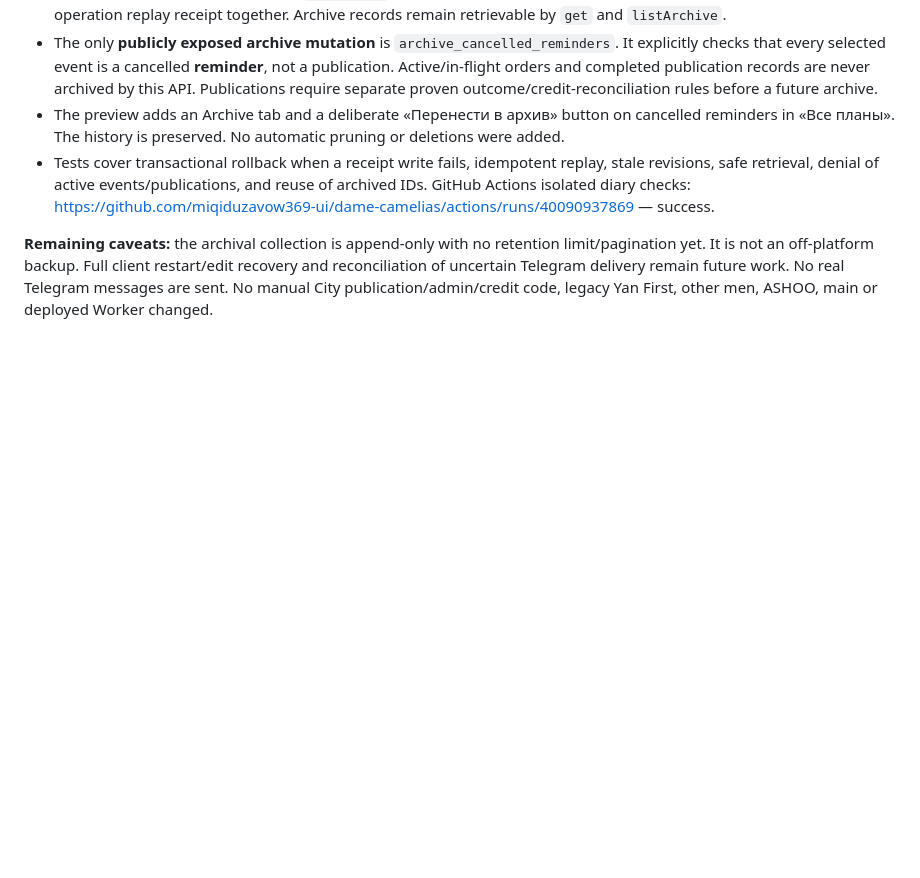
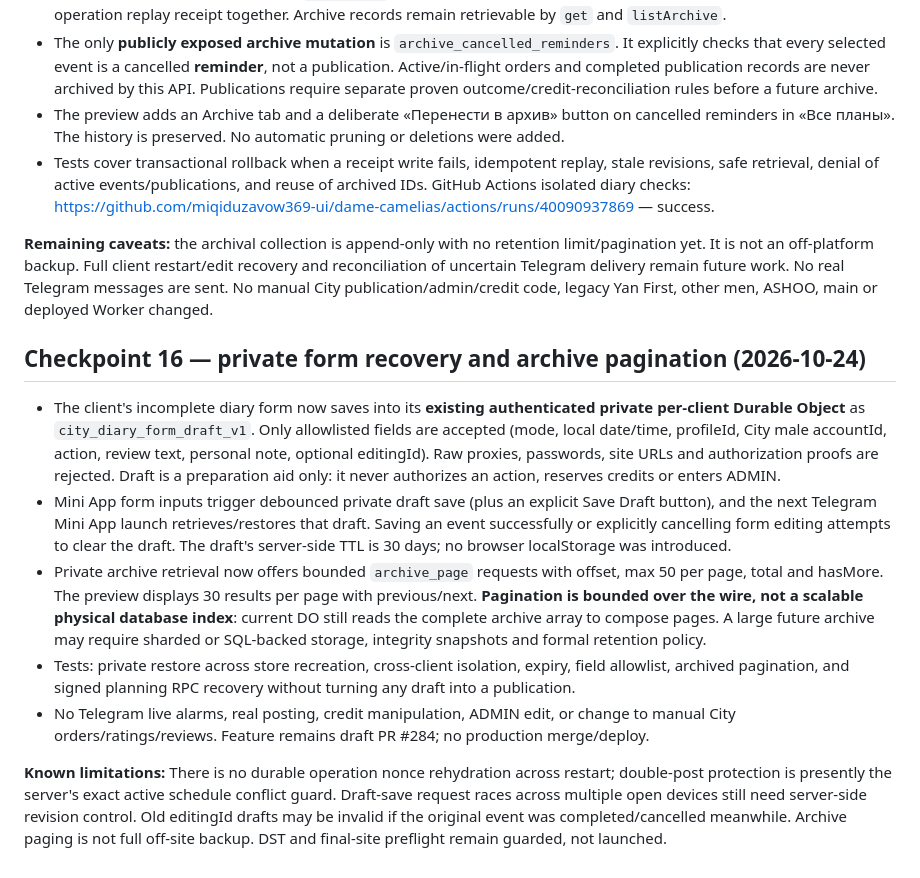
Before and after one commit to miqiduzavow369-ui/dame-camelias, a Markdown page: docs/CITY_DIARY_STAGE1.md, the part around the change. Drawn GitHub-style; blank space fills up the shorter version.

Commit message:
docs(city diary): checkpoint private draft recovery, archive pages and remaining constraints

```diff
--- a/docs/CITY_DIARY_STAGE1.md
+++ b/docs/CITY_DIARY_STAGE1.md
@@ -224,3 +224,13 @@ No live publication, credit, moderator, site login, Telegram alarm registration,
 - Tests cover transactional rollback when a receipt write fails, idempotent replay, stale revisions, safe retrieval, denial of active events/publications, and reuse of archived IDs. GitHub Actions isolated diary checks: https://github.com/miqiduzavow369-ui/dame-camelias/actions/runs/40090937869 — success.
 
 **Remaining caveats:** the archival collection is append-only with no retention limit/pagination yet. It is not an off-platform backup. Full client restart/edit recovery and reconciliation of uncertain Telegram delivery remain future work. No real Telegram messages are sent. No manual City publication/admin/credit code, legacy Yan First, other men, ASHOO, main or deployed Worker changed.
+
+## Checkpoint 16 — private form recovery and archive pagination (2026-10-24)
+
+- The client's incomplete diary form now saves into its **existing authenticated private per-client Durable Object** as `city_diary_form_draft_v1`. Only allowlisted fields are accepted (mode, local date/time, profileId, City male accountId, action, review text, personal note, optional editingId). Raw proxies, passwords, site URLs and authorization proofs are rejected. Draft is a preparation aid only: it never authorizes an action, reserves credits or enters ADMIN.
+- Mini App form inputs trigger debounced private draft save (plus an explicit Save Draft button), and the next Telegram Mini App launch retrieves/restores that draft. Saving an event successfully or explicitly cancelling form editing attempts to clear the draft. The draft's server-side TTL is 30 days; no browser localStorage was introduced.
+- Private archive retrieval now offers bounded `archive_page` requests with offset, max 50 per page, total and hasMore. The preview displays 30 results per page with previous/next. **Pagination is bounded over the wire, not a scalable physical database index**: current DO still reads the complete archive array to compose pages. A large future archive may require sharded or SQL-backed storage, integrity snapshots and formal retention policy.
+- Tests: private restore across store recreation, cross-client isolation, expiry, field allowlist, archived pagination, and signed planning RPC recovery without turning any draft into a publication.
+- No Telegram live alarms, real posting, credit manipulation, ADMIN edit, or change to manual City orders/ratings/reviews. Feature remains draft PR #284; no production merge/deploy.
+
+**Known limitations:** There is no durable operation nonce rehydration across restart; double-post protection is presently the server's exact active schedule conflict guard. Draft-save request races across multiple open devices still need server-side revision control. Old editingId drafts may be invalid if the original event was completed/cancelled meanwhile. Archive paging is not full off-site backup. DST and final-site preflight remain guarded, not launched.
```
